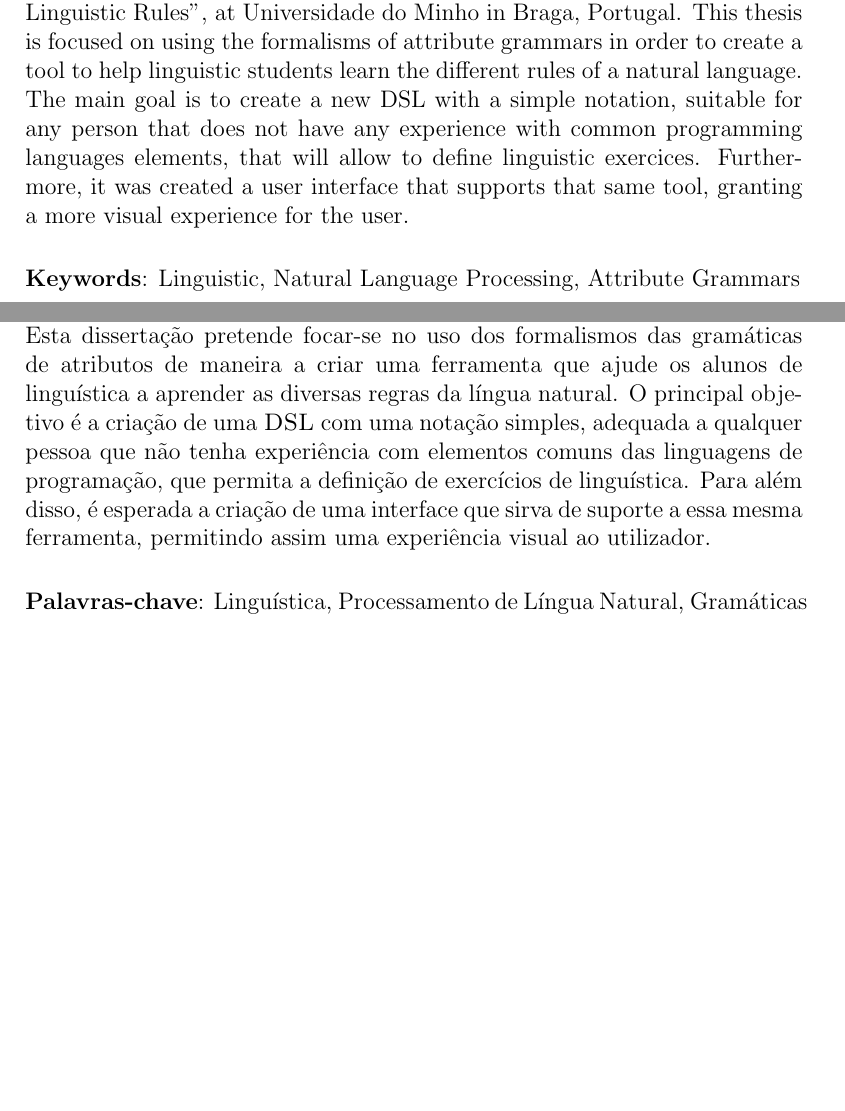
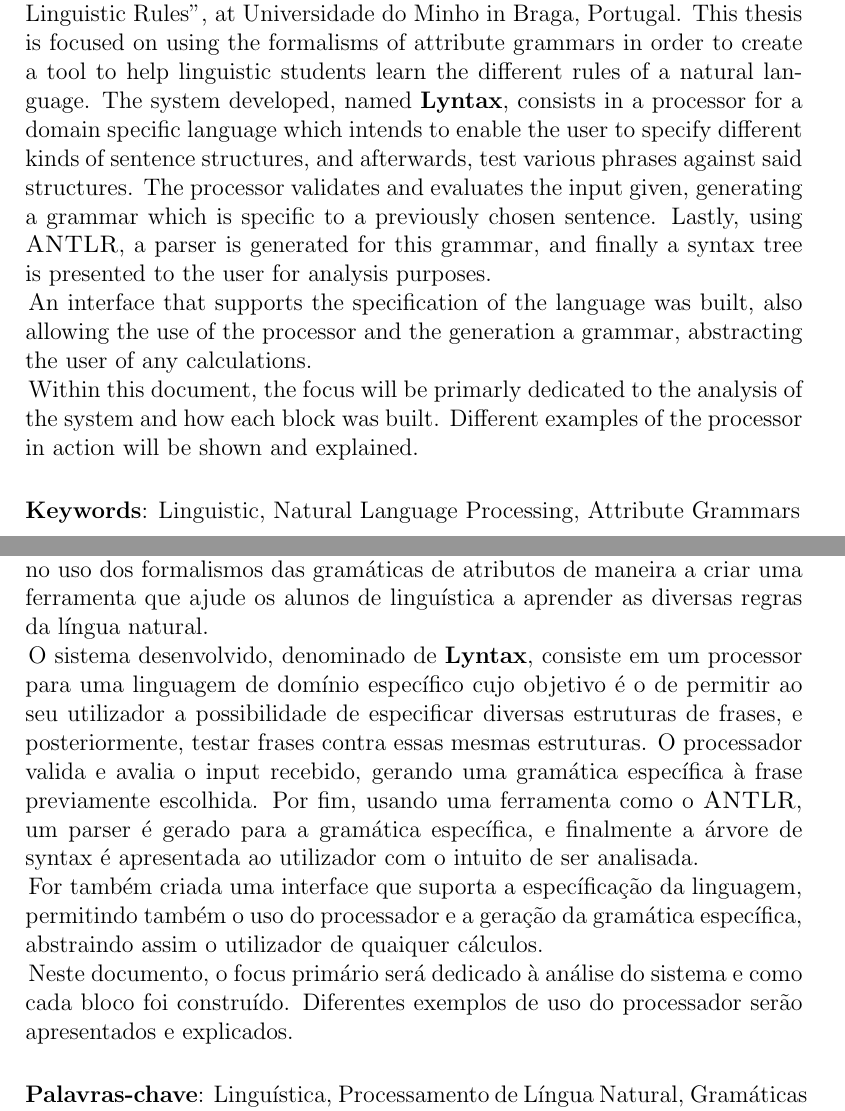
Before and after one commit to manuelgcsousa/msc-thesis, a LaTeX thesis (doc/tex/Thesis.tex, which reads doc/tex/chapters/_abstract.tex): two parts of pages 7 and 9 of 81, joined at a grey line, cut so that both start at the same text, the shorter picture padded with empty space. Compiled offline with pdfLaTeX.

Commit message:
Abstract

```diff
--- a/doc/tex/chapters/_abstract.tex
+++ b/doc/tex/chapters/_abstract.tex
@@ -6,10 +6,21 @@
 \section*{Abstract}
 
 This document presents the topic “Applying Attribute Grammars to teach Linguistic Rules”, at Universidade do Minho in Braga, Portugal.
-\noindent This thesis is focused on using the formalisms of attribute grammars in order to create a tool to help linguistic students learn the different rules of a natural language.
-The main goal is to create a new DSL with a simple notation,
-suitable for any person that does not have any experience with common programming languages elements, that will allow to define linguistic exercices.
-Furthermore, it was created a user interface that supports that same tool, granting a more visual experience for the user.\\[0.1cm]
+This thesis is focused on using the formalisms of attribute grammars in order to create a tool to help linguistic students learn the different rules of a natural language.
+The system developed, named \textbf{Lyntax}, consists in a processor for a domain specific language which intends to enable the user to specify different kinds of
+sentence structures, and afterwards, test various phrases against said structures.
+The processor validates and evaluates the input given, generating a grammar which is specific to a previously chosen sentence.
+Lastly, using \textsc{ANTLR}, a parser is generated for this grammar, and finally a syntax tree is presented to the user for analysis purposes.
+
+An interface that supports the specification of the language was built, also allowing the use of the processor and the generation a grammar,
+abstracting the user of any calculations.
+
+Within this document, the focus will be primarly dedicated to the analysis of the system and how each block was built.
+Different examples of the processor in action will be shown and explained.\\[0.1cm]
+
+%The main goal is to create a new DSL with a simple notation,
+%suitable for any person that does not have any experience with common programming languages elements, that will allow to define linguistic exercices.
+%Furthermore, it was created a user interface that supports that same tool, granting a more visual experience for the user.\\[0.1cm]
 
 \noindent \textbf{Keywords}: Linguistic, Natural Language Processing, Attribute Grammars
 
@@ -23,13 +34,27 @@ Furthermore, it was created a user interface that supports that same tool, grant
 \begin{abstract}
 \section*{Resumo}
 
-Este documento refere-se a uma dissertação sobre o tópico ``Aplicar Gramáticas de Atributos no ensino de Regras de Linguística'', e será concluída na Universidade do Minho em Braga, Portugal.
+Este documento refere-se a uma dissertação sobre o tópico ``Aplicar Gramáticas de Atributos no ensino de Regras de Linguística'',
+e será concluída na Universidade do Minho em Braga, Portugal.
+Esta dissertação pretende focar-se no uso dos formalismos das gramáticas de atributos de maneira a criar uma ferramenta que ajude os alunos de linguística a aprender
+as diversas regras da língua natural.
 
-\noindent Esta dissertação pretende focar-se no uso dos formalismos das gramáticas de atributos de maneira a criar uma ferramenta que ajude os alunos de linguística a aprender as diversas regras da língua natural.
-O principal objetivo é a criação de uma \textsc{DSL} com uma notação simples,
-adequada a qualquer pessoa que não tenha experiência com elementos comuns das linguagens de programação,
-que permita a definição de exercícios de linguística.
-Para além disso, é esperada a criação de uma interface que sirva de suporte a essa mesma ferramenta, permitindo assim uma experiência visual ao utilizador.\\[0.1cm]
+O sistema desenvolvido, denominado de \textbf{Lyntax}, consiste em um processor para uma linguagem de domínio específico cujo objetivo é o de permitir ao seu utilizador
+a possibilidade de especificar diversas estruturas de frases, e posteriormente, testar frases contra essas mesmas estruturas.
+O processador valida e avalia o input recebido, gerando uma gramática específica à frase previamente escolhida.
+Por fim, usando uma ferramenta como o \textsc{ANTLR}, um parser é gerado para a gramática específica, e finalmente a árvore de syntax é apresentada ao utilizador com o
+intuito de ser analisada.
+
+For também criada uma interface que suporta a específicação da linguagem, permitindo também o uso do processador e a geração da gramática específica,
+abstraindo assim o utilizador de quaiquer cálculos.
+
+Neste documento, o focus primário será dedicado à análise do sistema e como cada bloco foi construído.
+Diferentes exemplos de uso do processador serão apresentados e explicados.\\[0.1cm]
+
+%O principal objetivo é a criação de uma \textsc{DSL} com uma notação simples,
+%adequada a qualquer pessoa que não tenha experiência com elementos comuns das linguagens de programação,
+%que permita a definição de exercícios de linguística.
+%Para além disso, é esperada a criação de uma interface que sirva de suporte a essa mesma ferramenta, permitindo assim uma experiência visual ao utilizador.\\[0.1cm]
 
 \noindent \textbf{Palavras-chave}: Linguística, Processamento de Língua Natural, Gramáticas de Atributos
 
```
Also changed, not shown: doc/tex/chapters/06_conclusion.tex (+1 -1 lines), doc/tex/Thesis.pdf.
